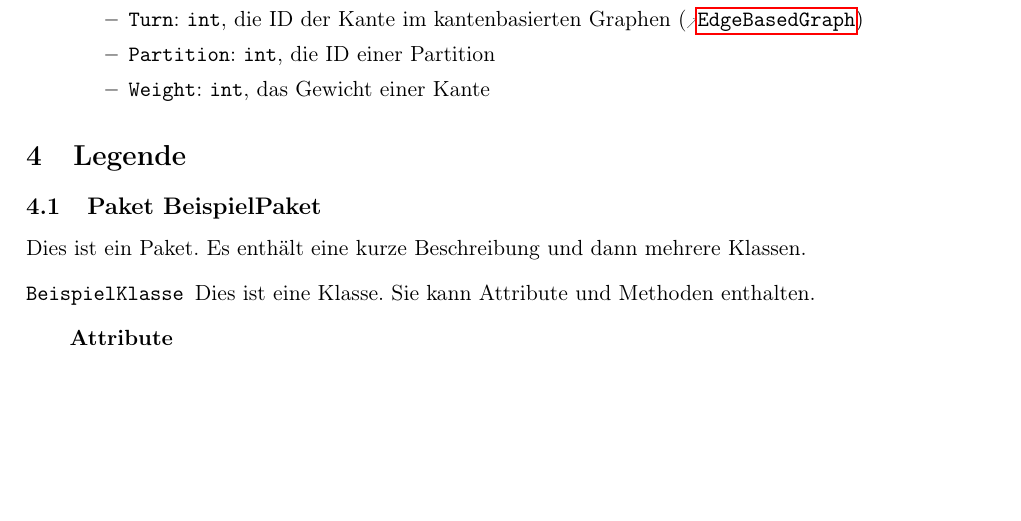
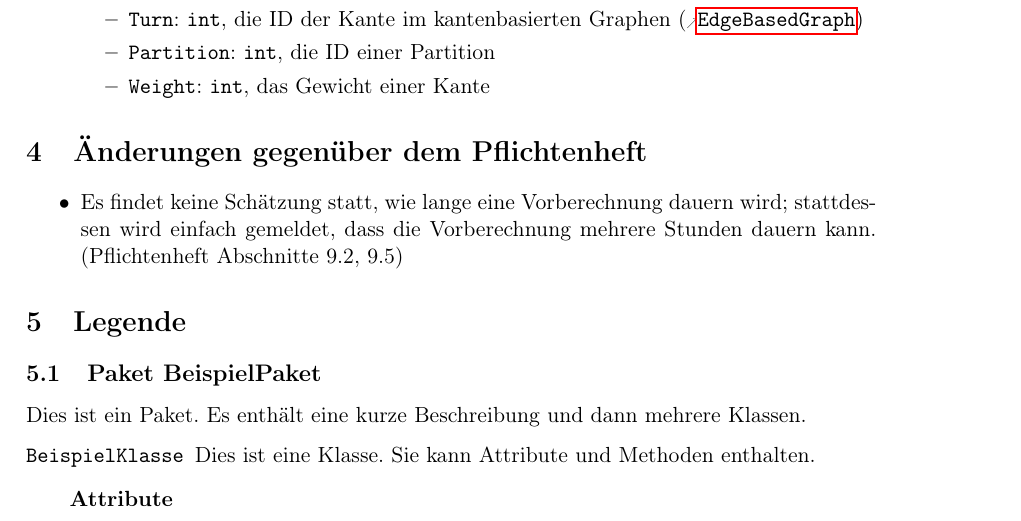
Before and after one commit to routeKIT/routeKIT, a LaTeX document (entwurf/entwurf.tex): part of page 4 of 25, cut so that both start at the same text, the shorter picture padded with empty space. Compiled offline with pdfLaTeX.

Commit message:
Entwurf: Add „Änderungen gegenüber Pflichtenheft”

```diff
--- a/entwurf/entwurf.tex
+++ b/entwurf/entwurf.tex
@@ -497,6 +497,12 @@ Im Paket \refpackage{Precalculation} wird ebenfalls dieses Muster verwendet. Som
 \end{itemize}
 
 
+\section{Änderungen gegenüber dem Pflichtenheft}
+\begin{itemize}
+\item Es findet keine Schätzung statt, wie lange eine Vorberechnung dauern wird; stattdessen wird einfach gemeldet, dass die Vorberechnung mehrere Stunden dauern kann. (Pflichtenheft Abschnitte 9.2, 9.5)
+\end{itemize}
+
+
 \section{Legende}
 
 \package{BeispielPaket}{
```
